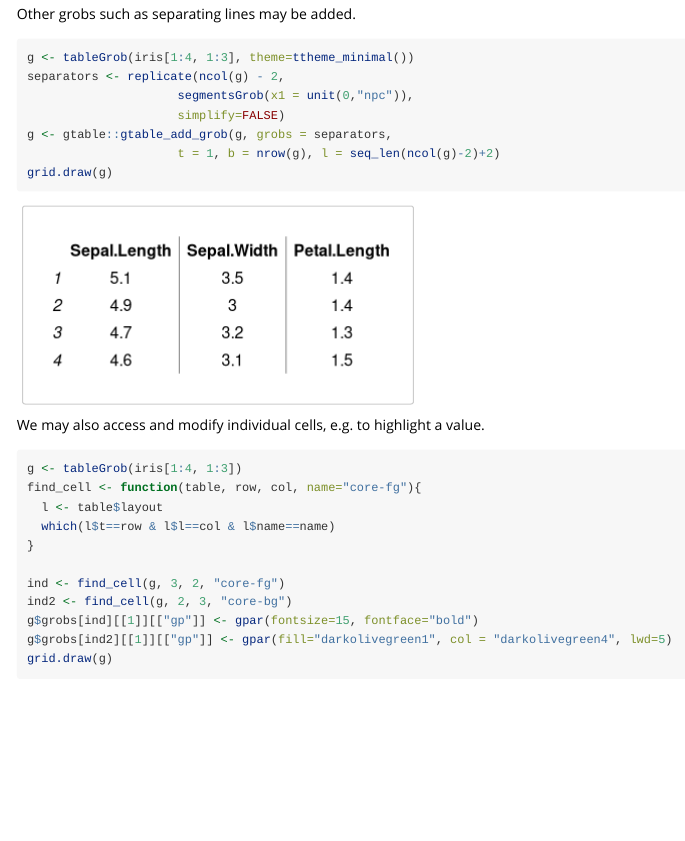
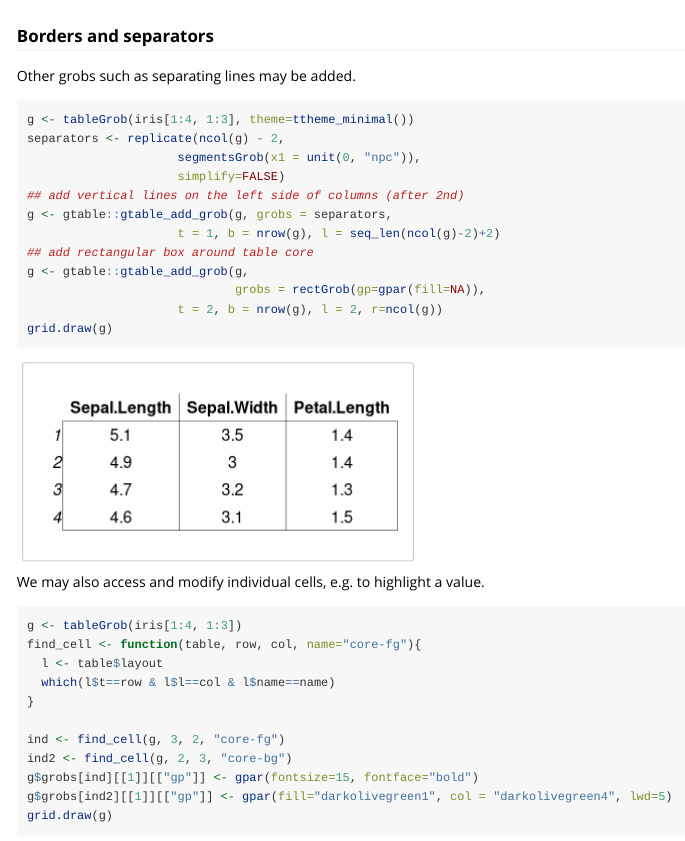
Before and after one commit to baptiste/gridExtra, an R Markdown document (vignettes/tableGrob.rmd): the page in a window 1100 px wide, from 3300 px down. Rendered offline with R 4.5, knitr and Pandoc, with nearby package versions; some code elsewhere in the file could not run offline.

Commit message:
border example

````diff
--- a/vignettes/tableGrob.rmd
+++ b/vignettes/tableGrob.rmd
@@ -104,15 +104,22 @@ grid.newpage()
 grid.arrange(haligned, valigned, ncol=2)
 ```
 
+### Borders and separators
+
 Other grobs such as separating lines may be added.
 
 ```{r separators}
 g <- tableGrob(iris[1:4, 1:3], theme=ttheme_minimal())
 separators <- replicate(ncol(g) - 2,
-                     segmentsGrob(x1 = unit(0,"npc")),
+                     segmentsGrob(x1 = unit(0, "npc")),
                      simplify=FALSE)
+## add vertical lines on the left side of columns (after 2nd)
 g <- gtable::gtable_add_grob(g, grobs = separators,
                      t = 1, b = nrow(g), l = seq_len(ncol(g)-2)+2)
+## add rectangular box around table core
+g <- gtable::gtable_add_grob(g,
+                             grobs = rectGrob(gp=gpar(fill=NA)),
+                     t = 2, b = nrow(g), l = 2, r=ncol(g))
 grid.draw(g)
 ```
 
````
